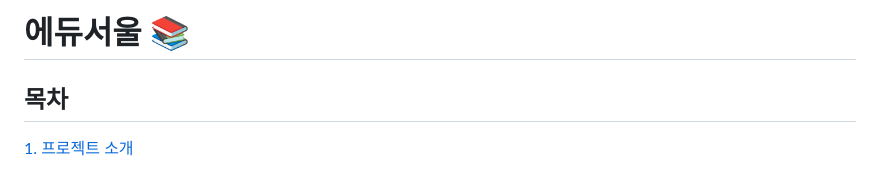
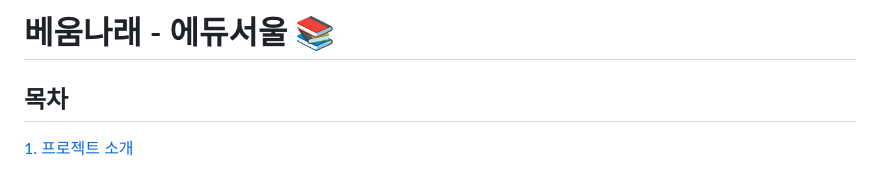
Before and after one commit to AlwaysFighting/SeoulEducation_AppService, a Markdown page: README.md, the part around the change. GitHub-like rendering.

```diff
--- a/README.md
+++ b/README.md
@@ -1,4 +1,4 @@
-# 에듀서울 📚
+# 베움나래 - 에듀서울 📚
 
 ## 목차
 [1. 프로젝트 소개](#프로젝트-소개)
```
